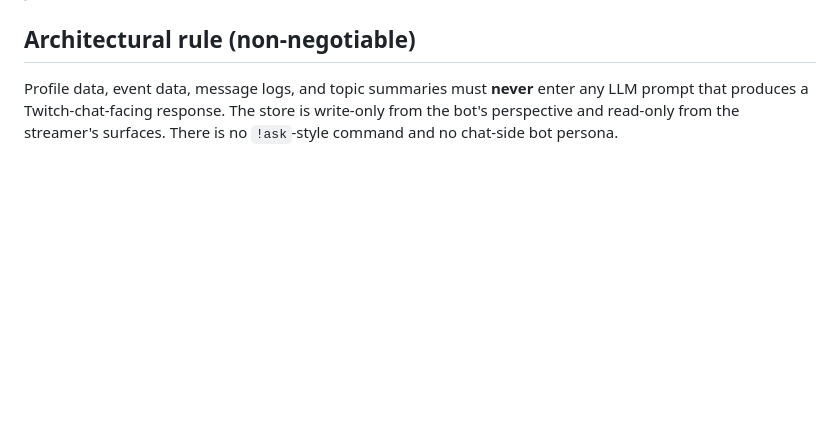
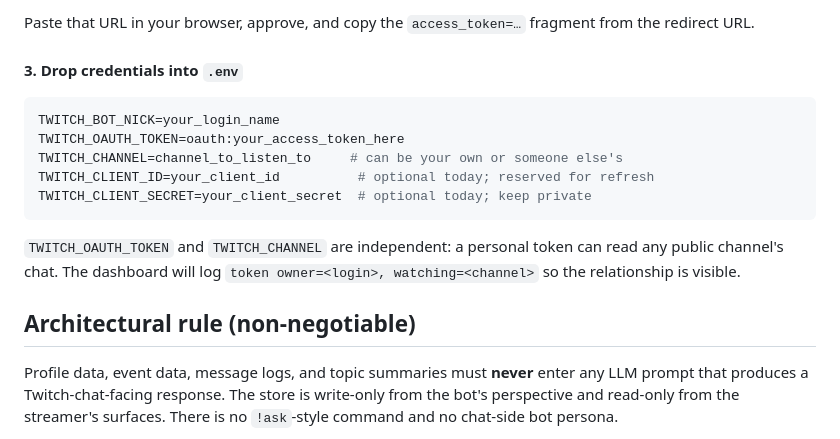
Before and after one commit to mscrnt/chatterbot, a Markdown page: README.md, the part around one of its changes. GitHub-like rendering; blank space fills up the shorter version.

````diff
--- a/README.md
+++ b/README.md
@@ -40,0 +112,17 @@ Ctrl+C in the dashboard terminal stops both.
+Paste that URL in your browser, approve, and copy the `access_token=…`
+fragment from the redirect URL.
+
+#### 3. Drop credentials into `.env`
+
+```env
+TWITCH_BOT_NICK=your_login_name
+TWITCH_OAUTH_TOKEN=oauth:your_access_token_here
+TWITCH_CHANNEL=channel_to_listen_to     # can be your own or someone else's
+TWITCH_CLIENT_ID=your_client_id          # optional today; reserved for refresh
+TWITCH_CLIENT_SECRET=your_client_secret  # optional today; keep private
+```
+
+`TWITCH_OAUTH_TOKEN` and `TWITCH_CHANNEL` are independent: a personal token
+can read any public channel's chat. The dashboard will log
+`token owner=<login>, watching=<channel>` so the relationship is visible.
+
````
Also changed, not shown: other parts of README.md (+74 -2 lines).
